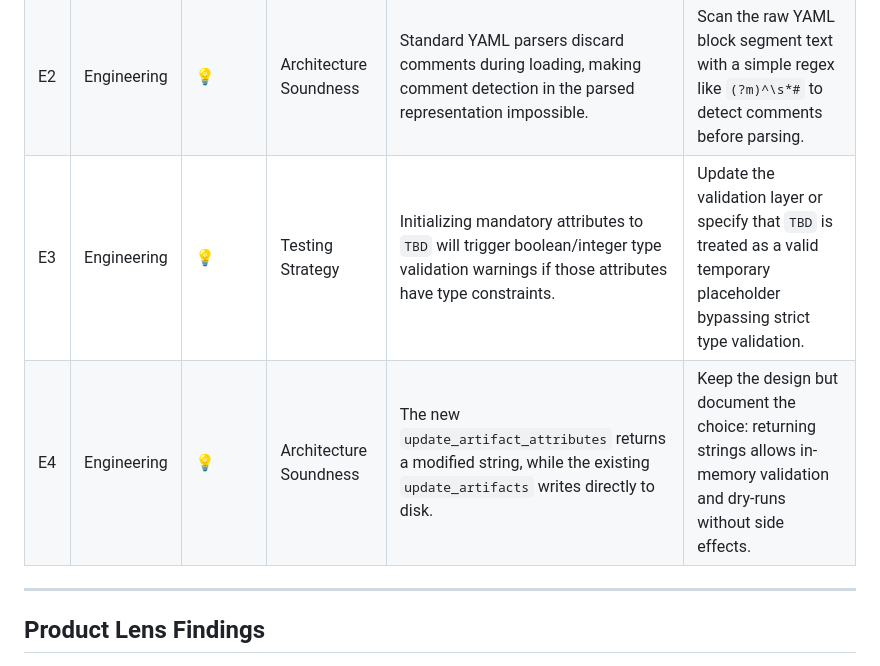
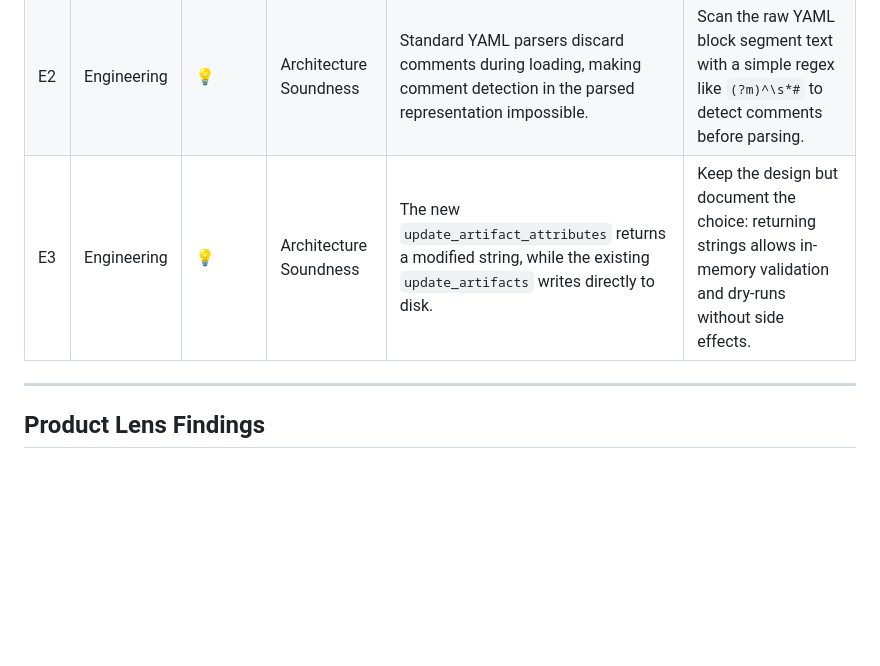
Before and after one commit to flyvercity/syntagmax, a Markdown page: docs/critiques/bulk-attribute-manipulation-critique.md, the part around one of its changes. GitHub-like rendering; blank space fills up the shorter version.

```diff
--- a/docs/critiques/bulk-attribute-manipulation-critique.md
+++ b/docs/critiques/bulk-attribute-manipulation-critique.md
@@ -26,8 +25,7 @@ With these remaining updates applied, the specification is solid and ready for i
 | P3 | Product | 💡 | Edge Cases & UX | Newly appended inline fields might lack correct spacing/indentation relative to the closing tag if appended directly. | Specify that the extractor must prepend a newline and match the surrounding indentation when appending new fields. |
 | P4 | Product | 💡 | Edge Cases & UX | Comment loss warning is only shown in `--dry-run` mode, which can lead to silent comment deletion during a real run. | Log the comment loss warning as a standard `WARNING` log in both dry-run and normal modes. |
 | E2 | Engineering | 💡 | Architecture Soundness | Standard YAML parsers discard comments during loading, making comment detection in the parsed representation impossible. | Scan the raw YAML block segment text with a simple regex like `(?m)^\s*#` to detect comments before parsing. |
-| E3 | Engineering | 💡 | Testing Strategy | Initializing mandatory attributes to `TBD` will trigger boolean/integer type validation warnings if those attributes have type constraints. | Update the validation layer or specify that `TBD` is treated as a valid temporary placeholder bypassing strict type validation. |
-| E4 | Engineering | 💡 | Architecture Soundness | The new `update_artifact_attributes` returns a modified string, while the existing `update_artifacts` writes directly to disk. | Keep the design but document the choice: returning strings allows in-memory validation and dry-runs without side effects. |
+| E3 | Engineering | 💡 | Architecture Soundness | The new `update_artifact_attributes` returns a modified string, while the existing `update_artifacts` writes directly to disk. | Keep the design but document the choice: returning strings allows in-memory validation and dry-runs without side effects. |
 
 ---
 
```
Also changed, not shown: other parts of docs/critiques/bulk-attribute-manipulation-critique.md (+1 -14 lines).
